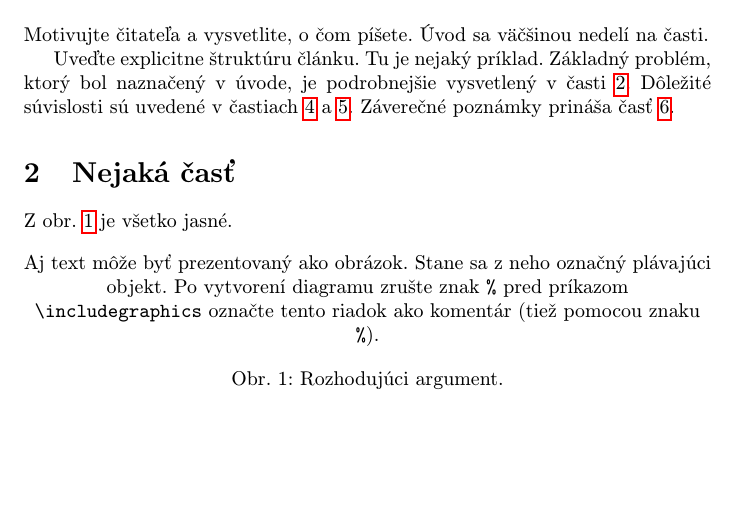
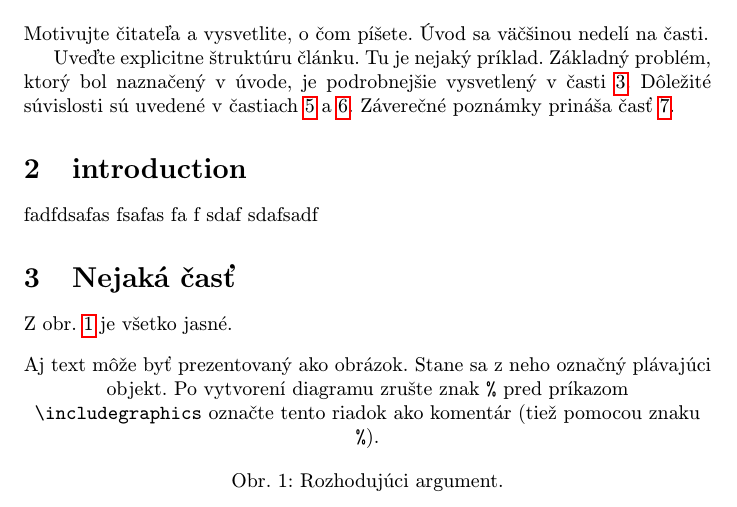
Before and after one commit to Alex-hre/Engineerig-methods-2022-2023, a LaTeX paper (clanok.tex): part of page 1 of 2, cut so that both start at the same text, the shorter picture padded with empty space. Compiled offline with pdfLaTeX.

Commit message:
second commit

```diff
--- a/clanok.tex
+++ b/clanok.tex
@@ -46,6 +46,13 @@ Základný problém, ktorý bol naznačený v úvode, je podrobnejšie vysvetlen
 Dôležité súvislosti sú uvedené v častiach~\ref{dolezita} a~\ref{dolezitejsia}.
 Záverečné poznámky prináša časť~\ref{zaver}.
 
+\section{introduction}
+fadfdsafas
+fsafas
+fa
+f
+sdaf
+sdafsadf
 
 
 \section{Nejaká časť} \label{nejaka}
```
